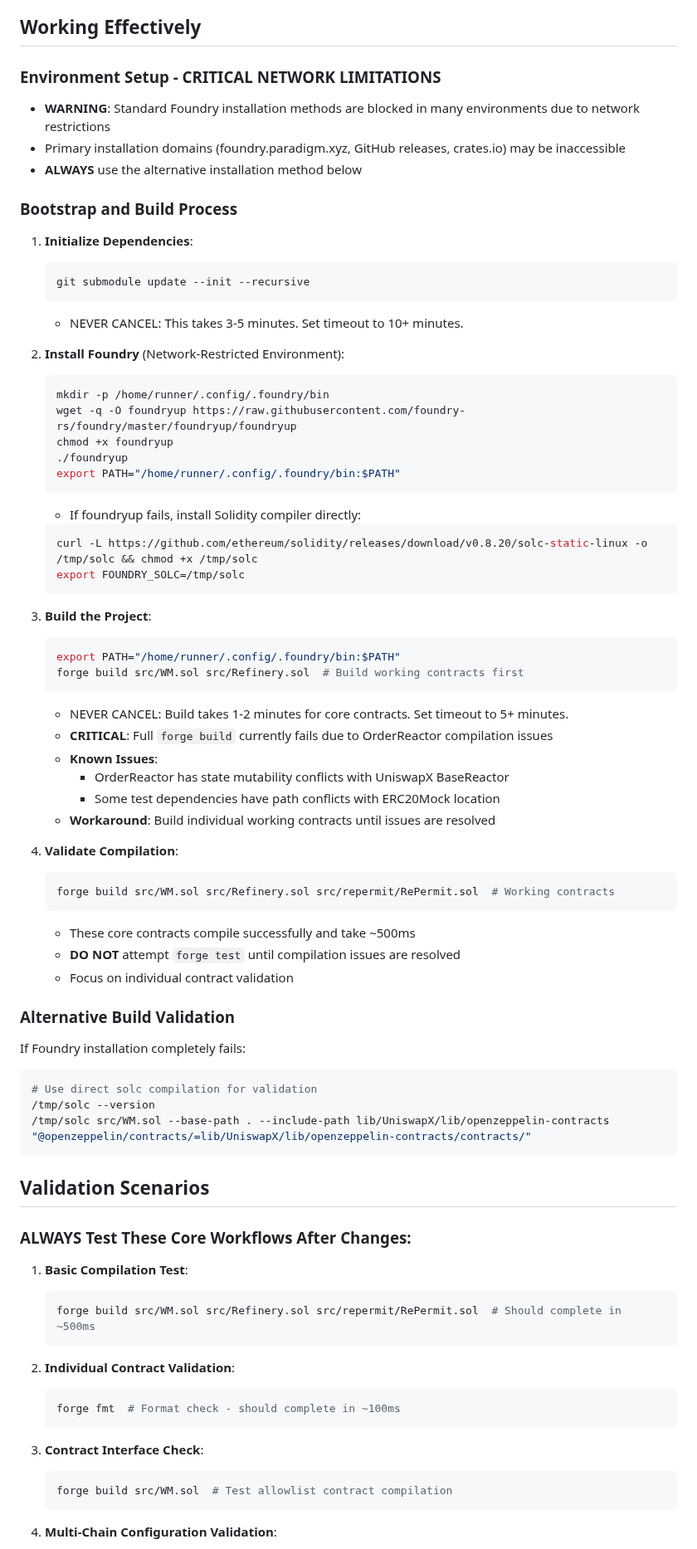
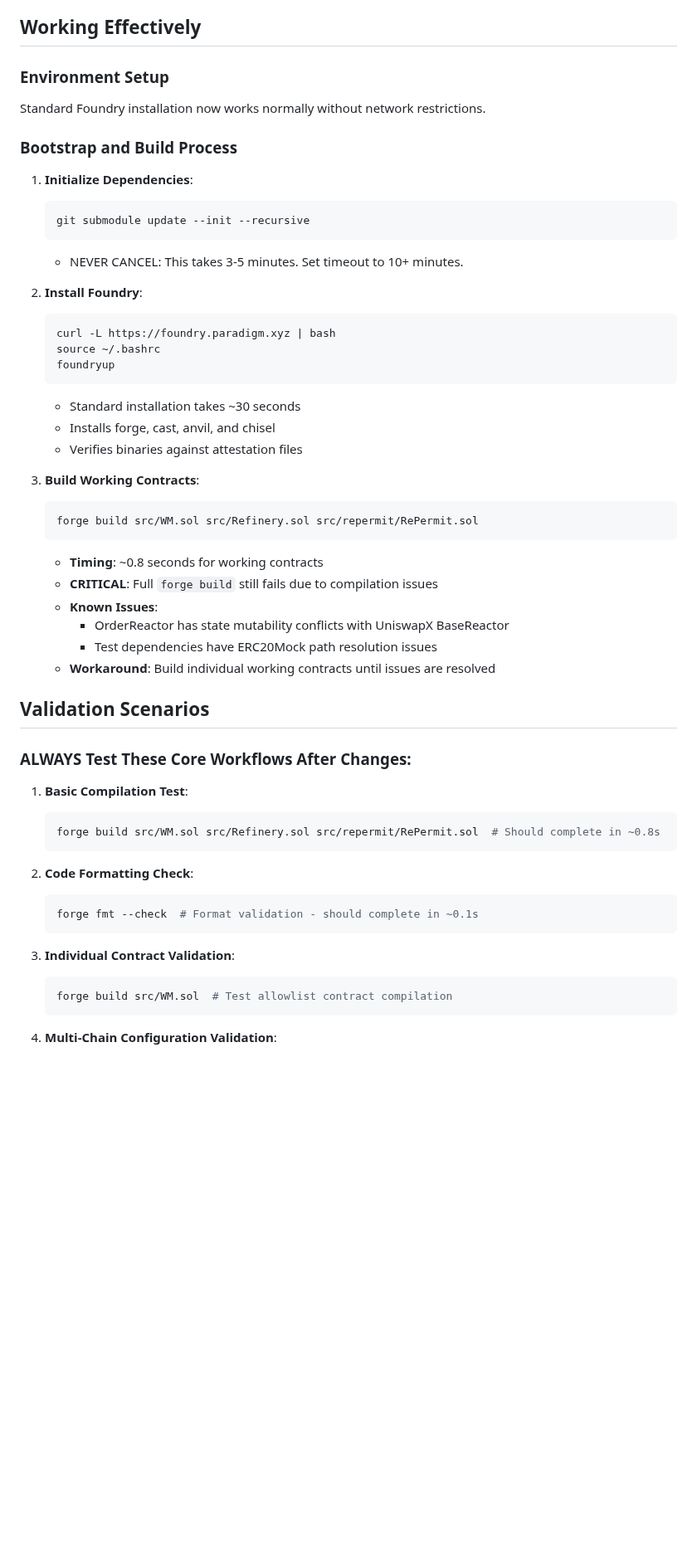
Before and after one commit to orbs-network/spot, a Markdown page: .github/copilot-instructions.md, the part around one of its changes. Shown at 83% size. GitHub-like rendering; blank space fills up the shorter version.

Commit message:
Update copilot-instructions.md to reflect actual working state without network restrictions
Co-authored-by: DanielZlotin <6660239+DanielZlotin@users.noreply.github.com>

````diff
--- a/.github/copilot-instructions.md
+++ b/.github/copilot-instructions.md
@@ -6,10 +6,8 @@ Always reference these instructions first and fallback to search or bash command
 
 ## Working Effectively
 
-### Environment Setup - CRITICAL NETWORK LIMITATIONS
-- **WARNING**: Standard Foundry installation methods are blocked in many environments due to network restrictions
-- Primary installation domains (foundry.paradigm.xyz, GitHub releases, crates.io) may be inaccessible
-- **ALWAYS** use the alternative installation method below
+### Environment Setup
+Standard Foundry installation now works normally without network restrictions.
 
 ### Bootstrap and Build Process
 1. **Initialize Dependencies**:
@@ -18,47 +16,26 @@ Always reference these instructions first and fallback to search or bash command
    ```
    - NEVER CANCEL: This takes 3-5 minutes. Set timeout to 10+ minutes.
 
-2. **Install Foundry** (Network-Restricted Environment):
+2. **Install Foundry**:
    ```bash
-   mkdir -p /home/runner/.config/.foundry/bin
-   wget -q -O foundryup https://raw.githubusercontent.com/foundry-rs/foundry/master/foundryup/foundryup
-   chmod +x foundryup
-   ./foundryup
-   export PATH="/home/runner/.config/.foundry/bin:$PATH"
+   curl -L https://foundry.paradigm.xyz | bash
+   source ~/.bashrc
+   foundryup
    ```
-   - If foundryup fails, install Solidity compiler directly:
+   - Standard installation takes ~30 seconds
+   - Installs forge, cast, anvil, and chisel
+   - Verifies binaries against attestation files
+
+3. **Build Working Contracts**:
    ```bash
-   curl -L https://github.com/ethereum/solidity/releases/download/v0.8.20/solc-static-linux -o /tmp/solc && chmod +x /tmp/solc
-   export FOUNDRY_SOLC=/tmp/solc
+   forge build src/WM.sol src/Refinery.sol src/repermit/RePermit.sol
    ```
-
-3. **Build the Project**:
-   ```bash
-   export PATH="/home/runner/.config/.foundry/bin:$PATH"
-   forge build src/WM.sol src/Refinery.sol  # Build working contracts first
-   ```
-   - NEVER CANCEL: Build takes 1-2 minutes for core contracts. Set timeout to 5+ minutes.
-   - **CRITICAL**: Full `forge build` currently fails due to OrderReactor compilation issues
+   - **Timing**: ~0.8 seconds for working contracts
+   - **CRITICAL**: Full `forge build` still fails due to compilation issues
    - **Known Issues**:
      - OrderReactor has state mutability conflicts with UniswapX BaseReactor
-     - Some test dependencies have path conflicts with ERC20Mock location
+     - Test dependencies have ERC20Mock path resolution issues
    - **Workaround**: Build individual working contracts until issues are resolved
-
-4. **Validate Compilation**:
-   ```bash
-   forge build src/WM.sol src/Refinery.sol src/repermit/RePermit.sol  # Working contracts
-   ```
-   - These core contracts compile successfully and take ~500ms
-   - **DO NOT** attempt `forge test` until compilation issues are resolved
-   - Focus on individual contract validation
-
-### Alternative Build Validation
-If Foundry installation completely fails:
-```bash
-# Use direct solc compilation for validation
-/tmp/solc --version
-/tmp/solc src/WM.sol --base-path . --include-path lib/UniswapX/lib/openzeppelin-contracts "@openzeppelin/contracts/=lib/UniswapX/lib/openzeppelin-contracts/contracts/"
-```
 
 ## Validation Scenarios
 
@@ -66,15 +43,15 @@ If Foundry installation completely fails:
 
 1. **Basic Compilation Test**:
    ```bash
-   forge build src/WM.sol src/Refinery.sol src/repermit/RePermit.sol  # Should complete in ~500ms
+   forge build src/WM.sol src/Refinery.sol src/repermit/RePermit.sol  # Should complete in ~0.8s
    ```
 
-2. **Individual Contract Validation**:
+2. **Code Formatting Check**:
    ```bash
-   forge fmt  # Format check - should complete in ~100ms
+   forge fmt --check  # Format validation - should complete in ~0.1s
    ```
 
-3. **Contract Interface Check**:
+3. **Individual Contract Validation**:
    ```bash
    forge build src/WM.sol  # Test allowlist contract compilation
    ```
````
Also changed, not shown: other parts of .github/copilot-instructions.md (+11 -10 lines).
